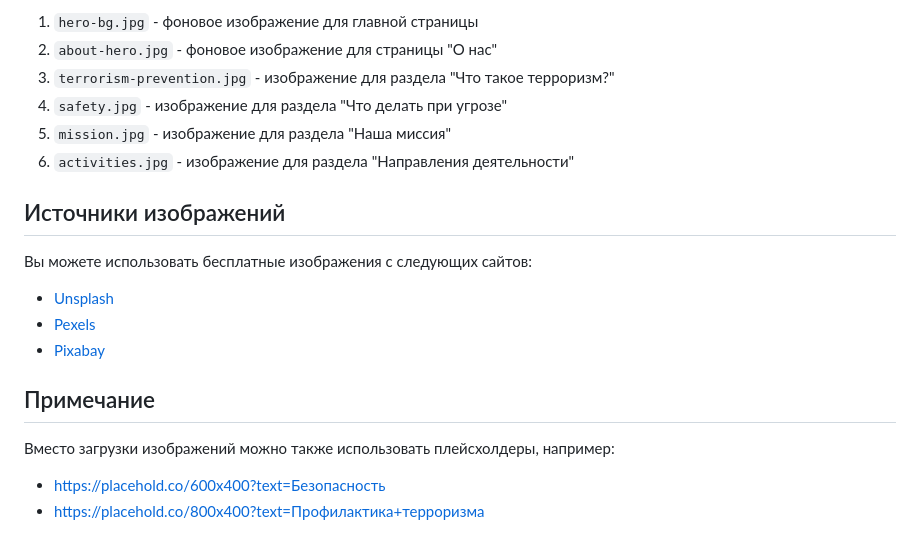
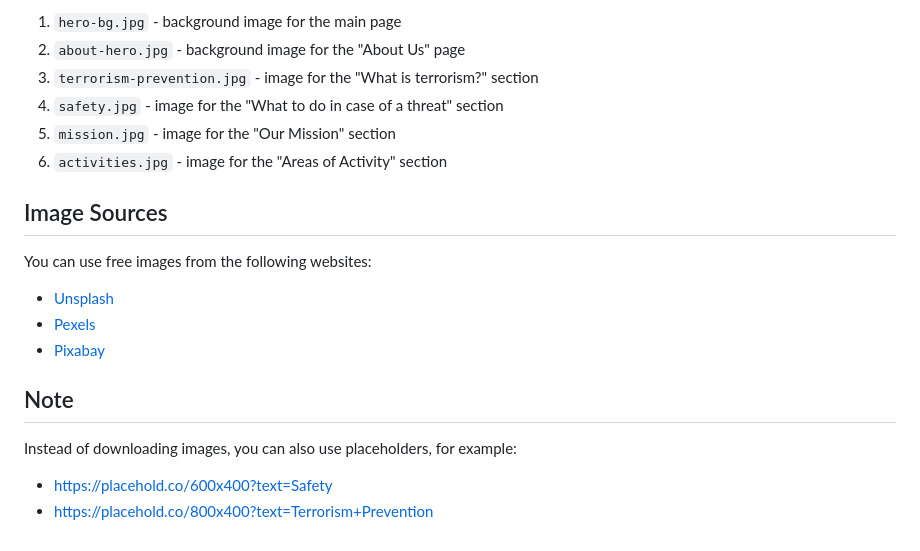
Before and after one commit to theJorDea/Countering-terrorism-website, a Markdown page: README.md, the part around one of its changes. Drawn GitHub-style.

```diff
--- a/README.md
+++ b/README.md
@@ -80,20 +80,20 @@ chcp 65001
 
-1. `hero-bg.jpg` - фоновое изображение для главной страницы
-2. `about-hero.jpg` - фоновое изображение для страницы "О нас"
-3. `terrorism-prevention.jpg` - изображение для раздела "Что такое терроризм?"
-4. `safety.jpg` - изображение для раздела "Что делать при угрозе"
-5. `mission.jpg` - изображение для раздела "Наша миссия"
-6. `activities.jpg` - изображение для раздела "Направления деятельности"
+1. `hero-bg.jpg` - background image for the main page
+2. `about-hero.jpg` - background image for the "About Us" page
+3. `terrorism-prevention.jpg` - image for the "What is terrorism?" section
+4. `safety.jpg` - image for the "What to do in case of a threat" section
+5. `mission.jpg` - image for the "Our Mission" section
+6. `activities.jpg` - image for the "Areas of Activity" section
 
-## Источники изображений
+## Image Sources
 
-Вы можете использовать бесплатные изображения с следующих сайтов:
+You can use free images from the following websites:
 - [Unsplash](https://unsplash.com/)
 - [Pexels](https://www.pexels.com/)
 - [Pixabay](https://pixabay.com/)
 
-## Примечание
+## Note
 
-Вместо загрузки изображений можно также использовать плейсхолдеры, например:
-- https://placehold.co/600x400?text=Безопасность
-- https://placehold.co/800x400?text=Профилактика+терроризма
+Instead of downloading images, you can also use placeholders, for example:
+- https://placehold.co/600x400?text=Safety
+- https://placehold.co/800x400?text=Terrorism+Prevention
```
Also changed, not shown: other parts of README.md (+35 -35 lines).
